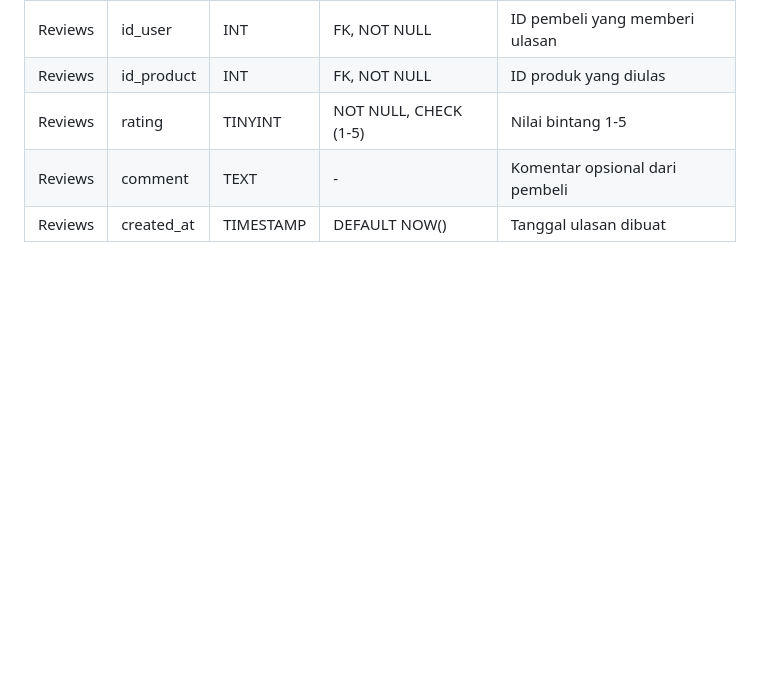
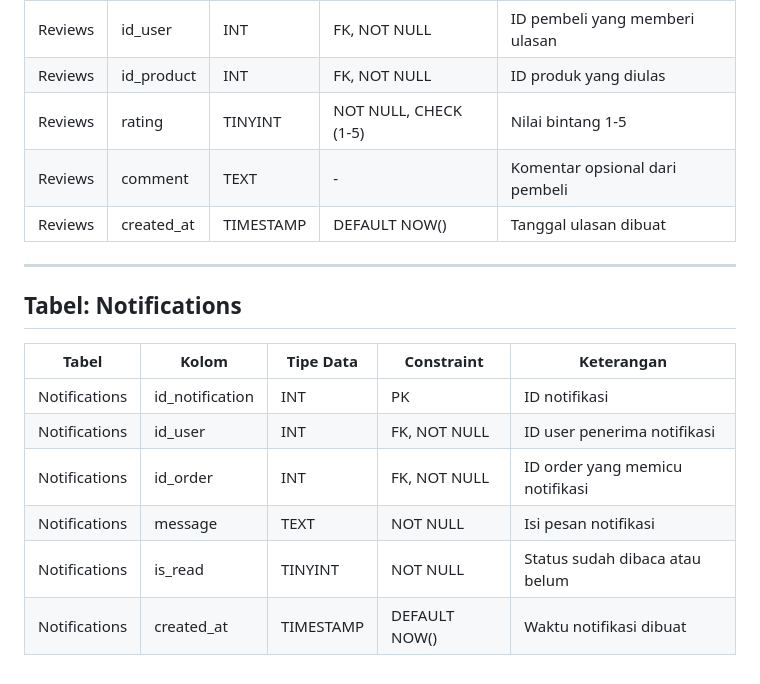
Before and after one commit to nayyaraazra/praktikum-rpl-A-7, a Markdown page: docs/data-dictionary.md, the part around the change. Drawn GitHub-style; blank space fills up the shorter version.

Commit message:
Add Notifications table to data dictionary

```diff
--- a/docs/data-dictionary.md
+++ b/docs/data-dictionary.md
@@ -102,3 +102,16 @@
 | Reviews | rating | TINYINT | NOT NULL, CHECK (1-5) | Nilai bintang 1-5 |
 | Reviews | comment | TEXT | - | Komentar opsional dari pembeli |
 | Reviews | created_at | TIMESTAMP | DEFAULT NOW() | Tanggal ulasan dibuat |
+
+---
+
+## Tabel: Notifications
+
+| Tabel | Kolom | Tipe Data | Constraint | Keterangan |
+|-------|-------|-----------|------------|------------|
+| Notifications | id_notification | INT | PK | ID notifikasi |
+| Notifications | id_user | INT | FK, NOT NULL | ID user penerima notifikasi |
+| Notifications | id_order | INT | FK, NOT NULL | ID order yang memicu notifikasi |
+| Notifications | message | TEXT | NOT NULL | Isi pesan notifikasi |
+| Notifications | is_read | TINYINT | NOT NULL | Status sudah dibaca atau belum |
+| Notifications | created_at | TIMESTAMP | DEFAULT NOW() | Waktu notifikasi dibuat |
```
